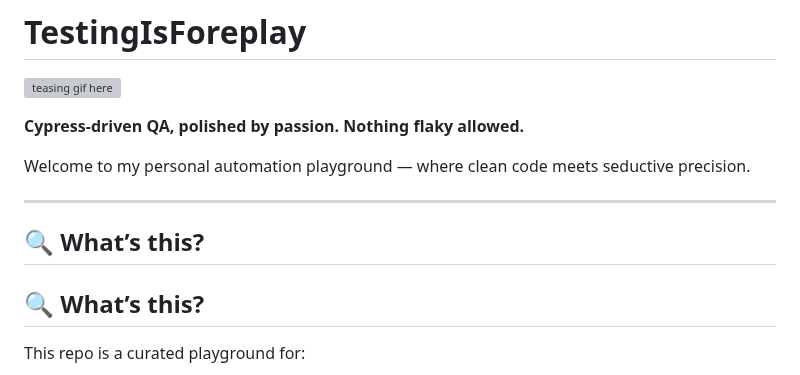
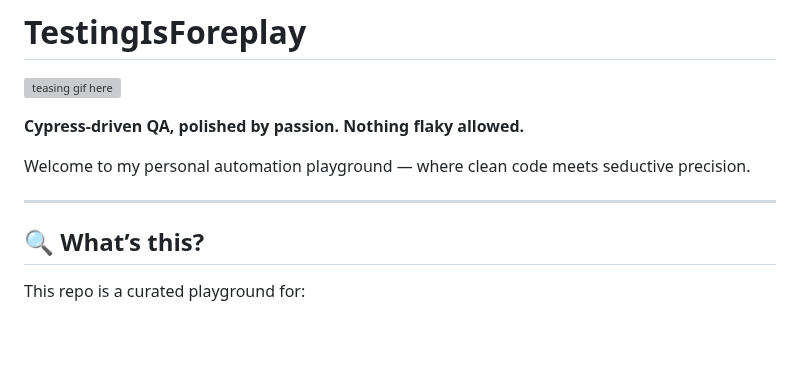
Before and after one commit to molambat/TestingIsForeplay, a Markdown page: README.md, the part around the change. Rendered like a GitHub page; blank space fills up the shorter version; grey boxes are pictures that could not be loaded.

```diff
--- a/README.md
+++ b/README.md
@@ -7,8 +7,6 @@
 Welcome to my personal automation playground — where clean code meets seductive precision.
 
 ---
-
-## 🔍 What’s this?
 
 ## 🔍 What’s this?
 
```
